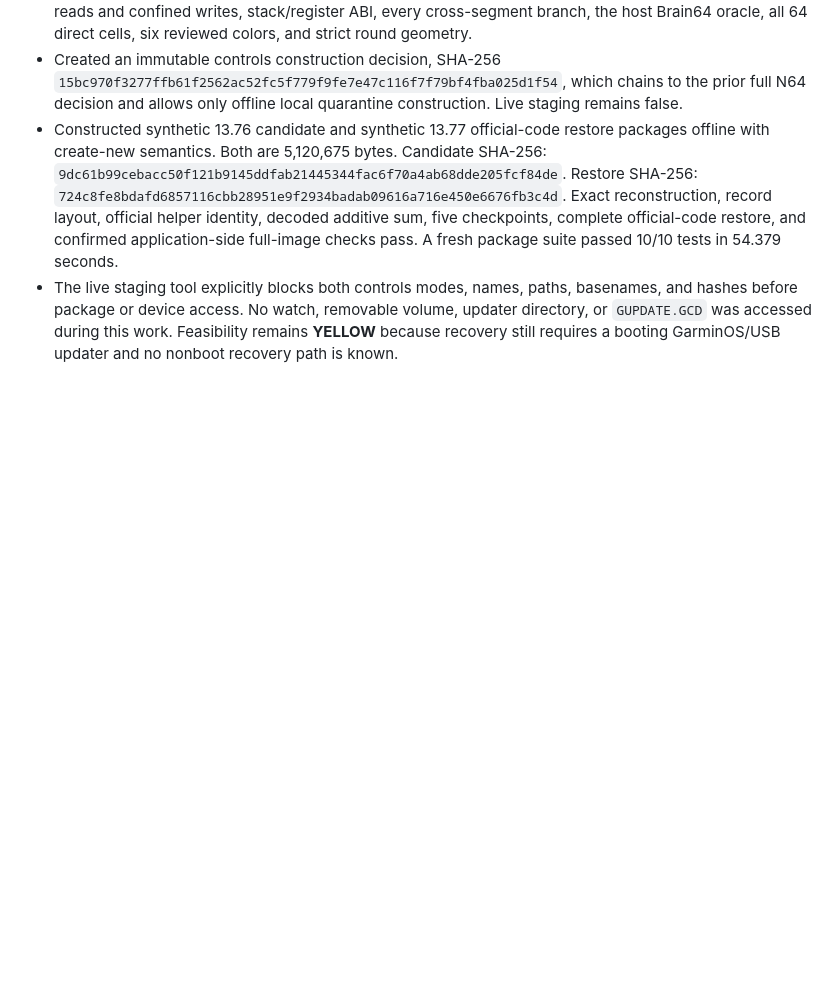
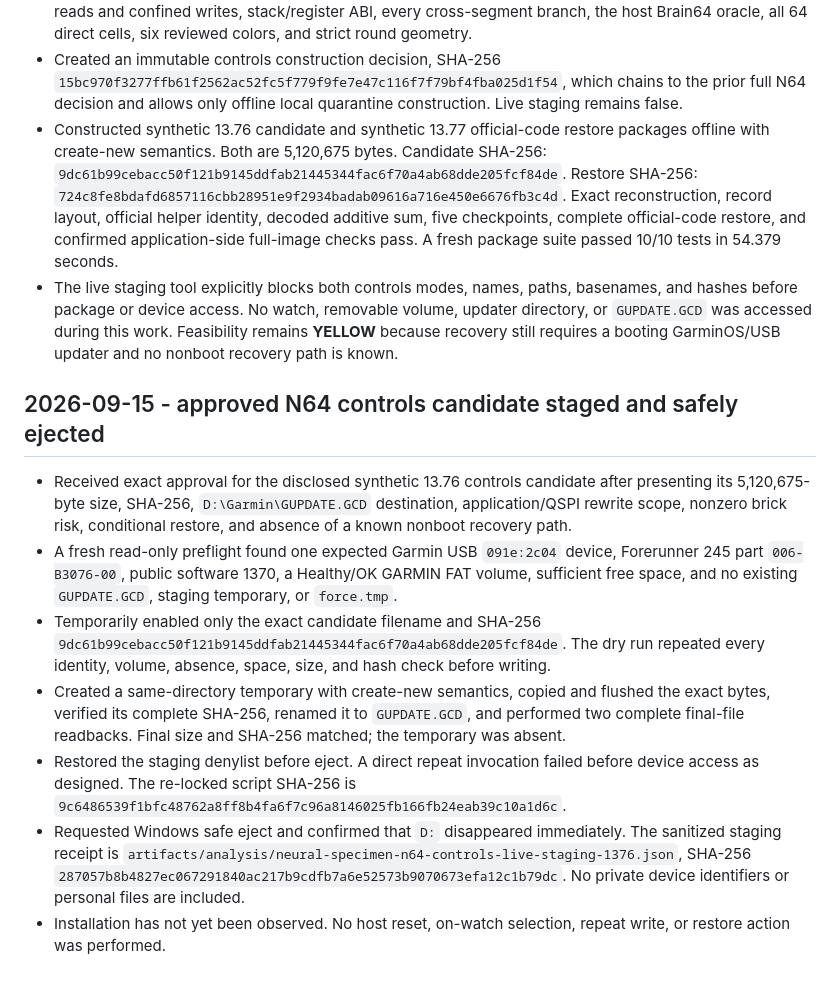
Before and after one commit to z-brenner/flywatchos, a Markdown page: docs/investigation-log.md, the part around the change. Drawn GitHub-style; blank space fills up the shorter version.

Commit message:
docs: record guarded controls staging

```diff
--- a/docs/investigation-log.md
+++ b/docs/investigation-log.md
@@ -1004,3 +1004,32 @@
   volume, updater directory, or `GUPDATE.GCD` was accessed during this work.
   Feasibility remains **YELLOW** because recovery still requires a booting
   GarminOS/USB updater and no nonboot recovery path is known.
+
+## 2026-09-15 - approved N64 controls candidate staged and safely ejected
+
+- Received exact approval for the disclosed synthetic 13.76 controls candidate
+  after presenting its 5,120,675-byte size, SHA-256, `D:\Garmin\GUPDATE.GCD`
+  destination, application/QSPI rewrite scope, nonzero brick risk, conditional
+  restore, and absence of a known nonboot recovery path.
+- A fresh read-only preflight found one expected Garmin USB `091e:2c04` device,
+  Forerunner 245 part `006-B3076-00`, public software 1370, a Healthy/OK GARMIN
+  FAT volume, sufficient free space, and no existing `GUPDATE.GCD`, staging
+  temporary, or `force.tmp`.
+- Temporarily enabled only the exact candidate filename and SHA-256
+  `9dc61b99cebacc50f121b9145ddfab21445344fac6f70a4ab68dde205fcf84de`.
+  The dry run repeated every identity, volume, absence, space, size, and hash
+  check before writing.
+- Created a same-directory temporary with create-new semantics, copied and
+  flushed the exact bytes, verified its complete SHA-256, renamed it to
+  `GUPDATE.GCD`, and performed two complete final-file readbacks. Final size and
+  SHA-256 matched; the temporary was absent.
+- Restored the staging denylist before eject. A direct repeat invocation failed
+  before device access as designed. The re-locked script SHA-256 is
+  `9c6486539f1bfc48762a8ff8b4fa6f7c96a8146025fb166fb24eab39c10a1d6c`.
+- Requested Windows safe eject and confirmed that `D:` disappeared immediately.
+  The sanitized staging receipt is
+  `artifacts/analysis/neural-specimen-n64-controls-live-staging-1376.json`,
+  SHA-256 `287057b8b4827ec067291840ac217b9cdfb7a6e52573b9070673efa12c1b79dc`.
+  No private device identifiers or personal files are included.
+- Installation has not yet been observed. No host reset, on-watch selection,
+  repeat write, or restore action was performed.
```
